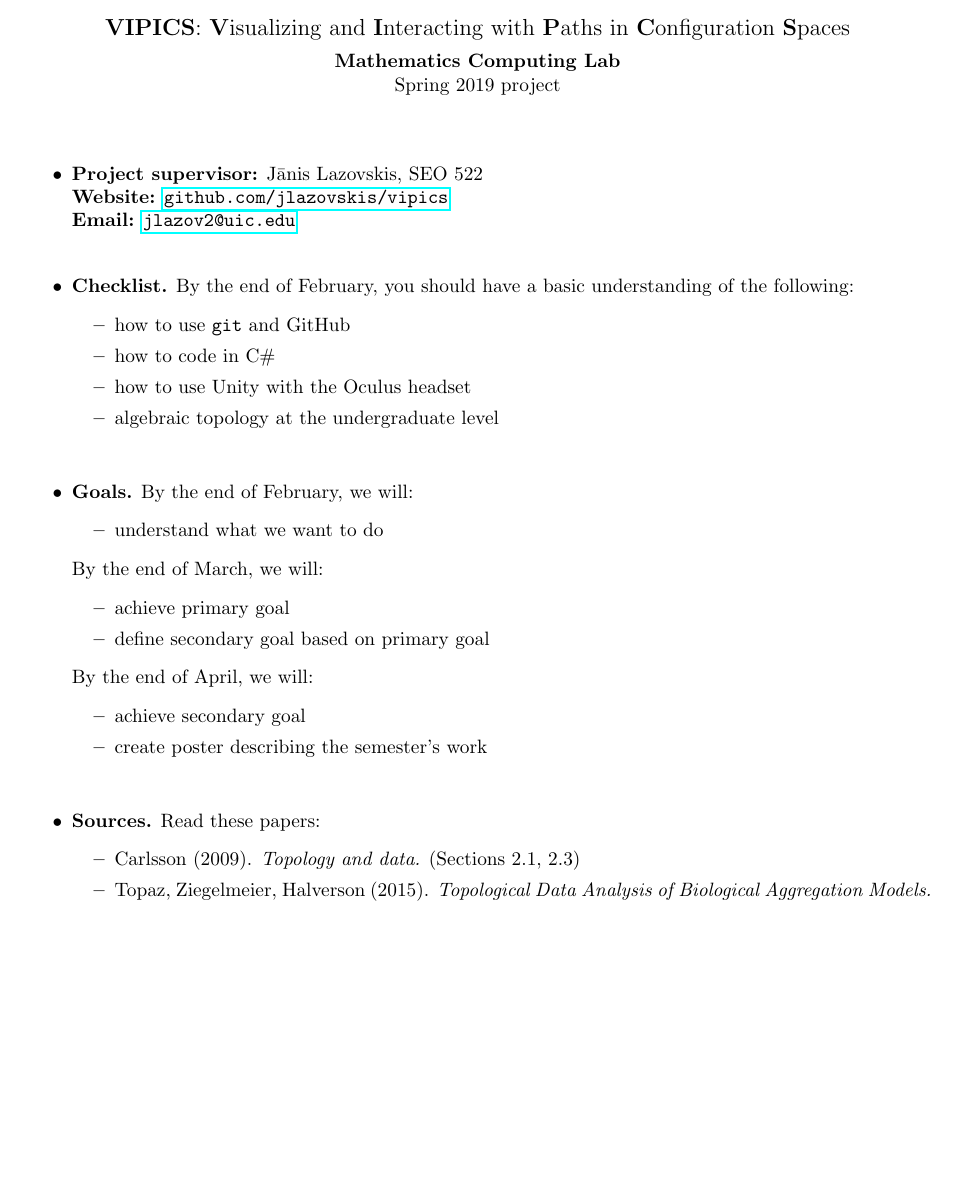
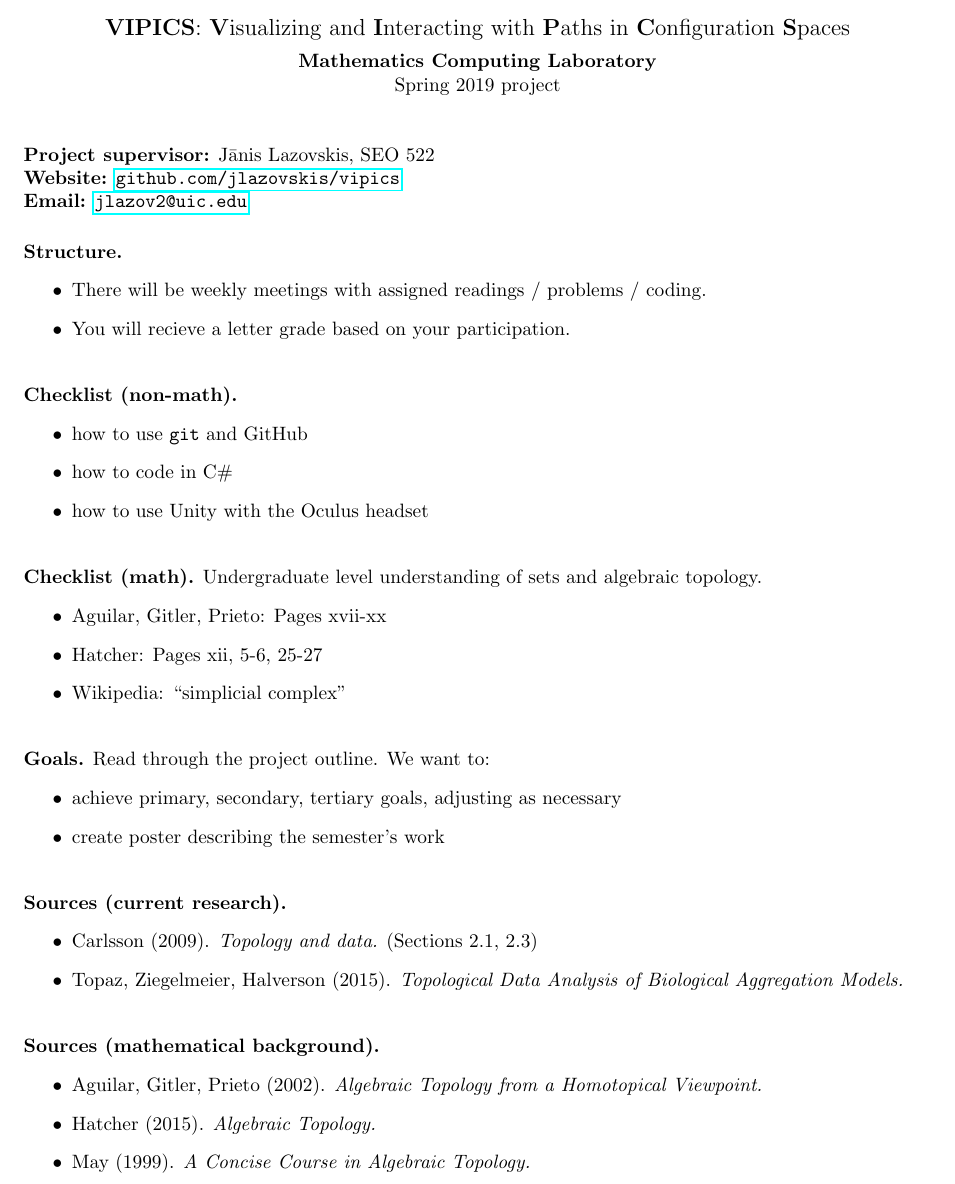
Before and after one commit to jlazovskis/vipics, a LaTeX document (ProjectSyllabus/MCL-Spring2019-JLsyllabus.tex): part of the page, cut so that both start at the same text, the shorter picture padded with empty space. Compiled offline with pdfLaTeX.

Commit message:
updated syllabus

```diff
--- a/ProjectSyllabus/MCL-Spring2019-JLsyllabus.tex
+++ b/ProjectSyllabus/MCL-Spring2019-JLsyllabus.tex
@@ -11,53 +11,74 @@
 
 \begin{center}
 \large \textbf{VIPICS}: \textbf{V}isualizing and \textbf{I}nteracting with \textbf{P}aths in \textbf{C}onfiguration \textbf{S}paces
-%\textbf{\Large Interactive Configuration Spaces
-\\[5pt]\normalsize \textbf{Mathematics Computing Lab} \\
+\\[5pt]\normalsize \textbf{Mathematics Computing Laboratory} \\
 Spring 2019 project
 \end{center}
 
 \vspacing
 
-\begin{itemize}
-\item \textbf{Project supervisor:} J\=anis Lazovskis, SEO 522 \\
+\noindent
+\textbf{Project supervisor:} J\=anis Lazovskis, SEO 522 \\
 \textbf{Website:} \href{https://github.com/jlazovskis/vipics}{\texttt{github.com/jlazovskis/vipics}} \\
 \textbf{Email:}  \href{mailto:jlazov2@uic.edu}{\nolinkurl{jlazov2@uic.edu}}
 
 \vspacing
 
-\item \textbf{Checklist.}  By the end of February, you should have a basic understanding of the following:
+\noindent
+\textbf{Structure.}
+\begin{itemize}
+\item There will be weekly meetings with assigned readings / problems / coding.
+\item You will recieve a letter grade based on your participation.
+\end{itemize}
+
+\vspacing
+
+\noindent
+\textbf{Checklist (non-math).}
 \begin{itemize}
 \item how to use \texttt{git} and GitHub
 \item how to code in C\#
 \item how to use Unity with the Oculus headset
-\item algebraic topology at the undergraduate level
 \end{itemize}
 
 \vspacing
 
-\item \textbf{Goals.} By the end of February, we will:
+\noindent
+\textbf{Checklist (math).} Undergraduate level understanding of sets and algebraic topology.
 \begin{itemize}
-\item understand what we want to do
+\item Aguilar, Gitler, Prieto: Pages xvii-xx
+\item Hatcher: Pages xii, 5-6, 25-27
+\item Wikipedia: ``simplicial complex"
 \end{itemize}
-By the end of March, we will:
+\vspacing
+
+\noindent
+\textbf{Goals.} Read through the project outline. We want to:
 \begin{itemize}
-\item achieve primary goal
-\item define secondary goal based on primary goal
-\end{itemize}
-By the end of April, we will:
-\begin{itemize}
-\item achieve secondary goal
+\item achieve primary, secondary, tertiary goals, adjusting as necessary
 \item create poster describing the semester's work
 \end{itemize}
 
 \vspacing
 
-\item \textbf{Sources.} Read these papers:
+\noindent
+\textbf{Sources (current research).}
 \begin{itemize}
 \item Carlsson (2009). \textit{Topology and data.} (Sections 2.1, 2.3)
 \item Topaz, Ziegelmeier, Halverson (2015). \textit{Topological Data Analysis of Biological Aggregation Models.}
 \end{itemize}
 
+\vspacing
+
+\noindent
+\textbf{Sources (mathematical background).}
+\begin{itemize}
+\item Aguilar, Gitler, Prieto (2002). \textit{Algebraic Topology from a Homotopical Viewpoint.}
+\item Hatcher (2015). \textit{Algebraic Topology.}
+\item May (1999). \textit{A Concise Course in Algebraic Topology.}
 \end{itemize}
 
+\noindent
+
+
 \end{document}
```
Also changed, not shown: ProjectSyllabus/MCL-Spring2019-JLsyllabus.pdf.
